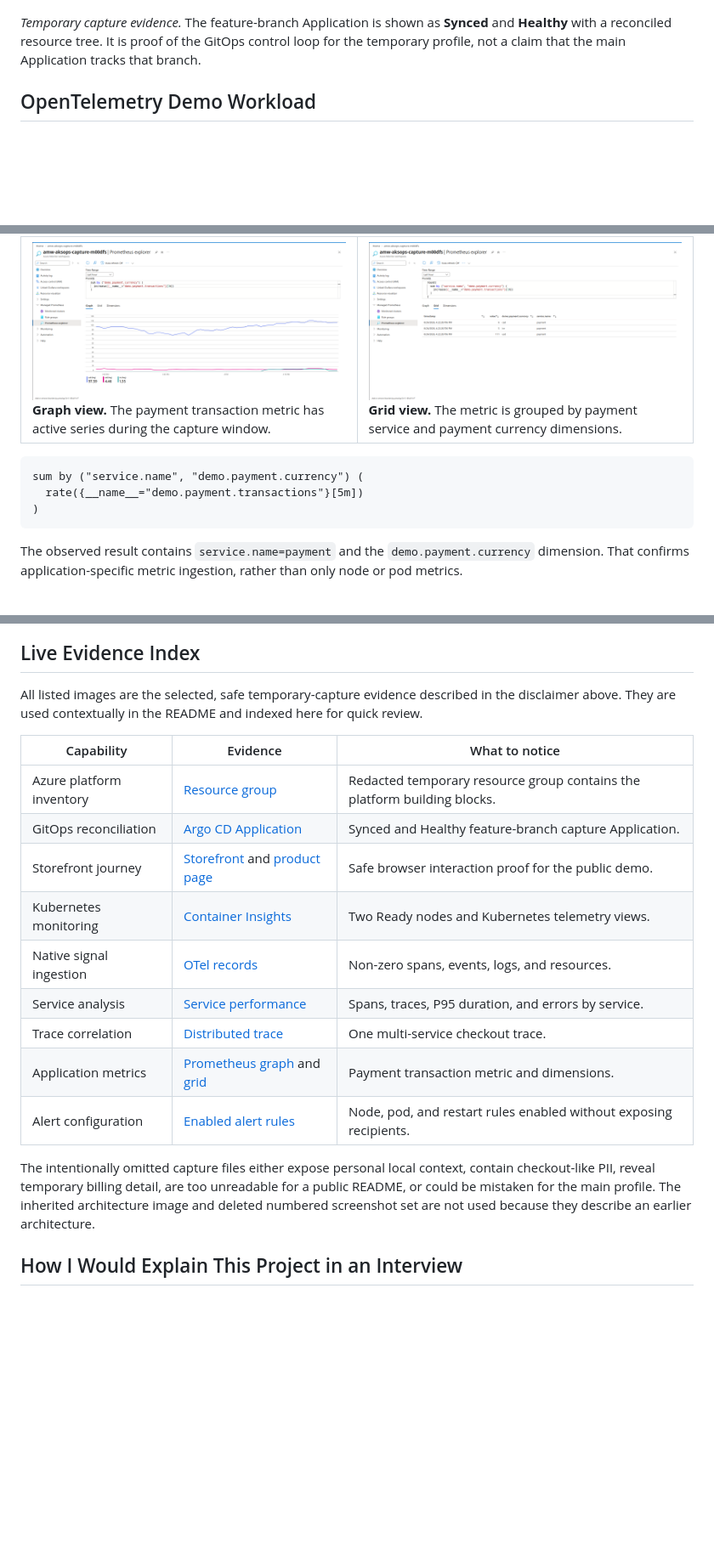
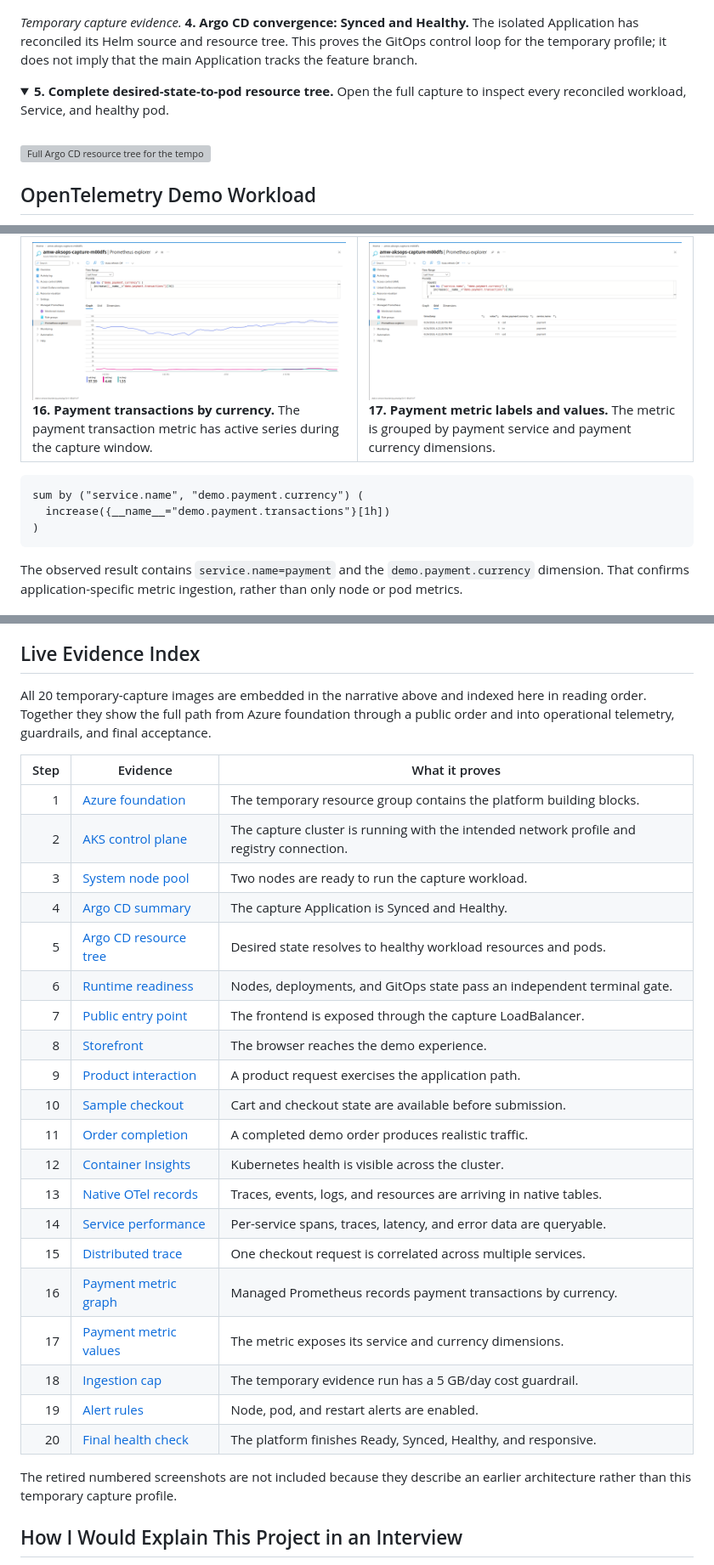
Before and after one commit to devSatym/azure-aks-gitops-observability, a Markdown page: README.md, 3 parts joined by grey strips. Shown at 85% size. Rendered like a GitHub page; blank space fills up the shorter version; grey boxes are pictures that could not be loaded.

Commit message:
Complete the platform evidence flow

```diff
--- a/README.md
+++ b/README.md
@@ -426,7 +441,14 @@ Terraform owns the <code>otel-demo</code> namespace, collector ServiceAccount, a
 
 <a href="docs/screenshots/capture-04-argocd-application.png"><img src="docs/screenshots/capture-04-argocd-application.png" alt="Temporary capture Argo CD application shown as Synced and Healthy" width="900"></a>
 
-*Temporary capture evidence.* The feature-branch Application is shown as **Synced** and **Healthy** with a reconciled resource tree. It is proof of the GitOps control loop for the temporary profile, not a claim that the main Application tracks that branch.
+*Temporary capture evidence.* **4. Argo CD convergence: Synced and Healthy.** The isolated Application has reconciled its Helm source and resource tree. This proves the GitOps control loop for the temporary profile; it does not imply that the main Application tracks the feature branch.
+
+<details open>
+<summary><strong>5. Complete desired-state-to-pod resource tree.</strong> Open the full capture to inspect every reconciled workload, Service, and healthy pod.</summary>
+
+<br>
+<a href="docs/screenshots/capture-04b-argocd-application.png"><img src="docs/screenshots/capture-04b-argocd-application.png" alt="Full Argo CD resource tree for the temporary telemetry capture application" width="900"></a>
+</details>
 
 ## OpenTelemetry Demo Workload
 
@@ -563,18 +614,18 @@ The managed Prometheus route is intentionally distinct from the collector's dire
 <tr>
 <td width="50%" valign="top">
 <a href="docs/screenshots/capture-10a-payment-transactions-graph.png"><img src="docs/screenshots/capture-10a-payment-transactions-graph.png" alt="Temporary capture Managed Prometheus graph for payment transactions" width="100%"></a>
-<br><strong>Graph view.</strong> The payment transaction metric has active series during the capture window.
+<br><strong>16. Payment transactions by currency.</strong> The payment transaction metric has active series during the capture window.
 </td>
 <td width="50%" valign="top">
 <a href="docs/screenshots/capture-10b-managed-prometheus-payment-grid.png"><img src="docs/screenshots/capture-10b-managed-prometheus-payment-grid.png" alt="Temporary capture Managed Prometheus grid for payment transactions" width="100%"></a>
-<br><strong>Grid view.</strong> The metric is grouped by payment service and payment currency dimensions.
+<br><strong>17. Payment metric labels and values.</strong> The metric is grouped by payment service and payment currency dimensions.
 </td>
 </tr>
 </table>
 
 ~~~promql
 sum by ("service.name", "demo.payment.currency") (
-  rate({__name__="demo.payment.transactions"}[5m])
+  increase({__name__="demo.payment.transactions"}[1h])
 )
 ~~~
 
@@ -794,21 +862,32 @@ These are future options, not present-tense claims:
 
 ## Live Evidence Index
 
-All listed images are the selected, safe temporary-capture evidence described in the disclaimer above. They are used contextually in the README and indexed here for quick review.
+All 20 temporary-capture images are embedded in the narrative above and indexed here in reading order. Together they show the full path from Azure foundation through a public order and into operational telemetry, guardrails, and final acceptance.
 
-| Capability | Evidence | What to notice |
-| --- | --- | --- |
-| Azure platform inventory | [Resource group](docs/screenshots/capture-02-resource-group.png) | Redacted temporary resource group contains the platform building blocks. |
-| GitOps reconciliation | [Argo CD Application](docs/screenshots/capture-04-argocd-application.png) | Synced and Healthy feature-branch capture Application. |
-| Storefront journey | [Storefront](docs/screenshots/capture-05b-storefront-home.png) and [product page](docs/screenshots/capture-05c-product-page.png) | Safe browser interaction proof for the public demo. |
-| Kubernetes monitoring | [Container Insights](docs/screenshots/capture-06-container-insights.png) | Two Ready nodes and Kubernetes telemetry views. |
-| Native signal ingestion | [OTel records](docs/screenshots/capture-07-native-otel-records.png) | Non-zero spans, events, logs, and resources. |
-| Service analysis | [Service performance](docs/screenshots/capture-08-service-performance.png) | Spans, traces, P95 duration, and errors by service. |
-| Trace correlation | [Distributed trace](docs/screenshots/capture-09-distributed-trace.png) | One multi-service checkout trace. |
-| Application metrics | [Prometheus graph](docs/screenshots/capture-10a-payment-transactions-graph.png) and [grid](docs/screenshots/capture-10b-managed-prometheus-payment-grid.png) | Payment transaction metric and dimensions. |
-| Alert configuration | [Enabled alert rules](docs/screenshots/capture-11b-alert-rules.png) | Node, pod, and restart rules enabled without exposing recipients. |
+| Step | Evidence | What it proves |
+| ---: | --- | --- |
+| 1 | [Azure foundation](docs/screenshots/capture-02-resource-group.png) | The temporary resource group contains the platform building blocks. |
+| 2 | [AKS control plane](docs/screenshots/capture-03-aks-overview.png) | The capture cluster is running with the intended network profile and registry connection. |
+| 3 | [System node pool](docs/screenshots/capture-03b-node-pool.png) | Two nodes are ready to run the capture workload. |
+| 4 | [Argo CD summary](docs/screenshots/capture-04-argocd-application.png) | The capture Application is Synced and Healthy. |
+| 5 | [Argo CD resource tree](docs/screenshots/capture-04b-argocd-application.png) | Desired state resolves to healthy workload resources and pods. |
+| 6 | [Runtime readiness](docs/screenshots/capture-01-terminal-readiness.png) | Nodes, deployments, and GitOps state pass an independent terminal gate. |
+| 7 | [Public entry point](docs/screenshots/capture-05a-public-loadbalancer.png) | The frontend is exposed through the capture LoadBalancer. |
+| 8 | [Storefront](docs/screenshots/capture-05b-storefront-home.png) | The browser reaches the demo experience. |
+| 9 | [Product interaction](docs/screenshots/capture-05c-product-page.png) | A product request exercises the application path. |
+| 10 | [Sample checkout](docs/screenshots/capture-05d-cart-checkout.png) | Cart and checkout state are available before submission. |
+| 11 | [Order completion](docs/screenshots/capture-05e-order-complete.png) | A completed demo order produces realistic traffic. |
+| 12 | [Container Insights](docs/screenshots/capture-06-container-insights.png) | Kubernetes health is visible across the cluster. |
+| 13 | [Native OTel records](docs/screenshots/capture-07-native-otel-records.png) | Traces, events, logs, and resources are arriving in native tables. |
+| 14 | [Service performance](docs/screenshots/capture-08-service-performance.png) | Per-service spans, traces, latency, and error data are queryable. |
+| 15 | [Distributed trace](docs/screenshots/capture-09-distributed-trace.png) | One checkout request is correlated across multiple services. |
+| 16 | [Payment metric graph](docs/screenshots/capture-10a-payment-transactions-graph.png) | Managed Prometheus records payment transactions by currency. |
+| 17 | [Payment metric values](docs/screenshots/capture-10b-managed-prometheus-payment-grid.png) | The metric exposes its service and currency dimensions. |
+| 18 | [Ingestion cap](docs/screenshots/capture-11a-log-analytics-daily-cap.png) | The temporary evidence run has a 5 GB/day cost guardrail. |
+| 19 | [Alert rules](docs/screenshots/capture-11b-alert-rules.png) | Node, pod, and restart alerts are enabled. |
+| 20 | [Final health check](docs/screenshots/capture-12-final-health-check.png) | The platform finishes Ready, Synced, Healthy, and responsive. |
 
-The intentionally omitted capture files either expose personal local context, contain checkout-like PII, reveal temporary billing detail, are too unreadable for a public README, or could be mistaken for the main profile. The inherited architecture image and deleted numbered screenshot set are not used because they describe an earlier architecture.
+The retired numbered screenshots are not included because they describe an earlier architecture rather than this temporary capture profile.
 
 ## How I Would Explain This Project in an Interview
 
```
Also changed, not shown: other parts of README.md (+76 -15 lines).
